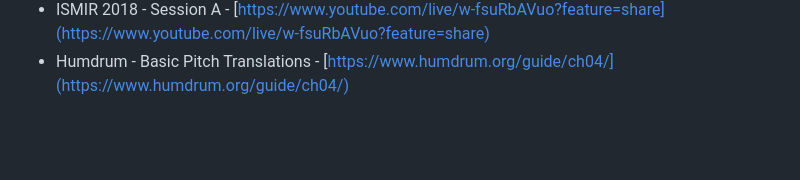
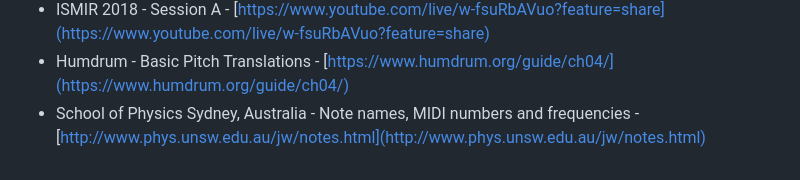
Before and after one commit to localaization/pentagrom, a Markdown page: README.md, the part around the change. Rendered like a GitHub page; blank space fills up the shorter version.

```diff
--- a/README.md
+++ b/README.md
@@ -100,3 +100,4 @@ Trying to recover ownership - [Pentagrom web](https://www.pentagrom.com)
 - MuseMorphose: Full-Song and Fine-Grained Piano Music Style Transfer with One Transformer VAE - [https://arxiv.org/abs/2105.04090](https://arxiv.org/abs/2105.04090)
 - ISMIR 2018 - Session A - [https://www.youtube.com/live/w-fsuRbAVuo?feature=share](https://www.youtube.com/live/w-fsuRbAVuo?feature=share)
 - Humdrum - Basic Pitch Translations - [https://www.humdrum.org/guide/ch04/](https://www.humdrum.org/guide/ch04/)
+- School of Physics Sydney, Australia - Note names, MIDI numbers and frequencies - [http://www.phys.unsw.edu.au/jw/notes.html](http://www.phys.unsw.edu.au/jw/notes.html)
```
